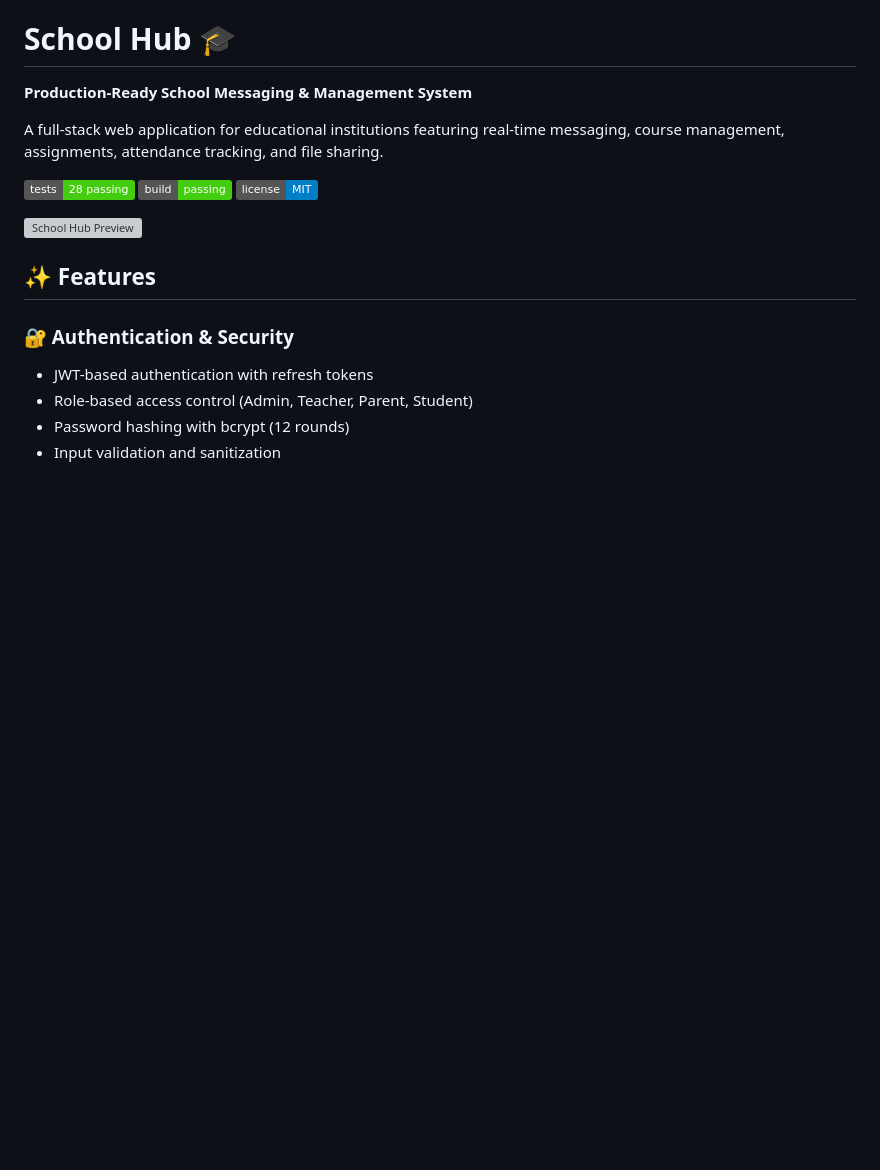
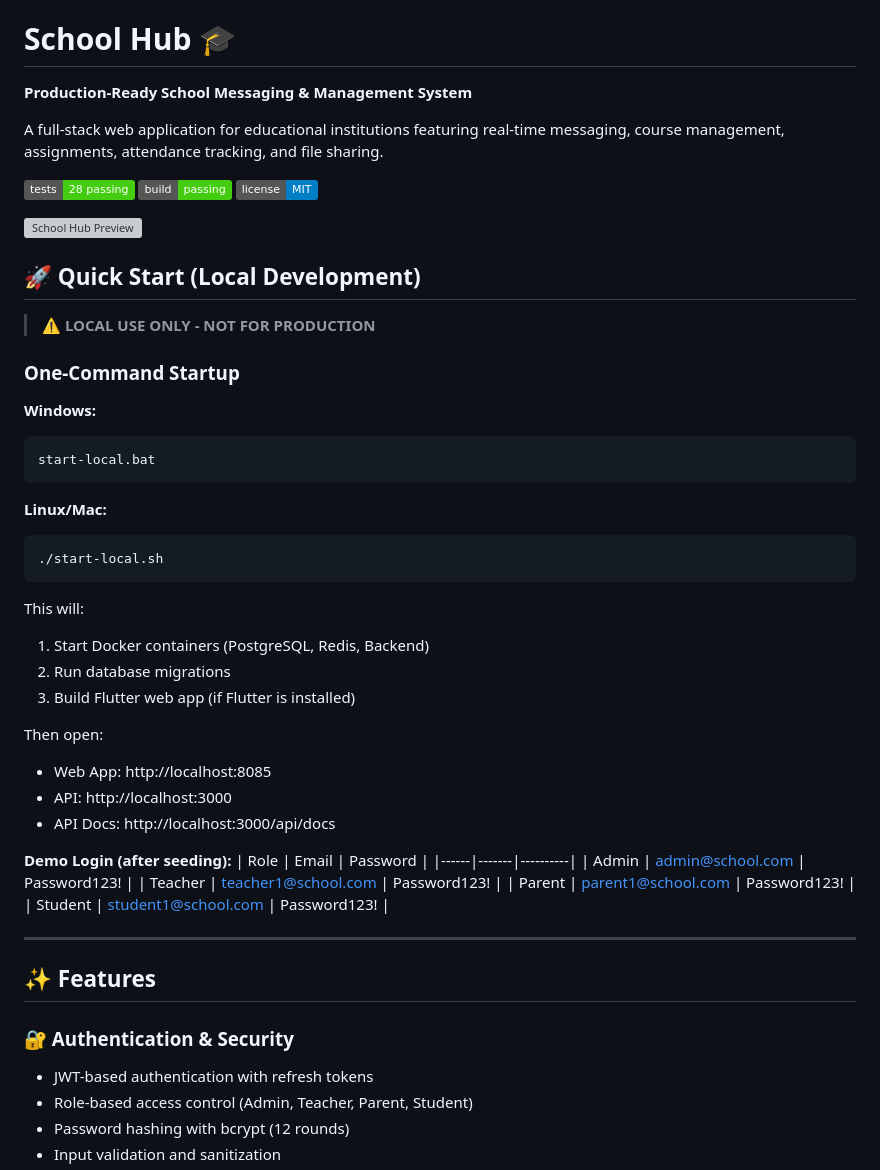
Before and after one commit to maatougm/pytha, a Markdown page: README.md, the part around one of its changes. Rendered like a GitHub page; badges without logos; blank space fills up the shorter version; grey boxes are pictures that could not be loaded.

````diff
--- a/README.md
+++ b/README.md
@@ -9,6 +9,42 @@ A full-stack web application for educational institutions featuring real-time me
 [![License](https://img.shields.io/badge/license-MIT-blue)](LICENSE)
 
 ![School Hub Preview](docs/preview.png)
+
+## 🚀 Quick Start (Local Development)
+
+> ⚠️ **LOCAL USE ONLY - NOT FOR PRODUCTION**
+
+### One-Command Startup
+
+**Windows:**
+```powershell
+start-local.bat
+```
+
+**Linux/Mac:**
+```bash
+./start-local.sh
+```
+
+This will:
+1. Start Docker containers (PostgreSQL, Redis, Backend)
+2. Run database migrations
+3. Build Flutter web app (if Flutter is installed)
+
+Then open:
+- Web App: http://localhost:8085
+- API: http://localhost:3000
+- API Docs: http://localhost:3000/api/docs
+
+**Demo Login (after seeding):**
+| Role | Email | Password |
+|------|-------|----------|
+| Admin | admin@school.com | Password123! |
+| Teacher | teacher1@school.com | Password123! |
+| Parent | parent1@school.com | Password123! |
+| Student | student1@school.com | Password123! |
+
+---
 
 ## ✨ Features
 
````
Also changed, not shown: other parts of README.md (+30 -29 lines).
